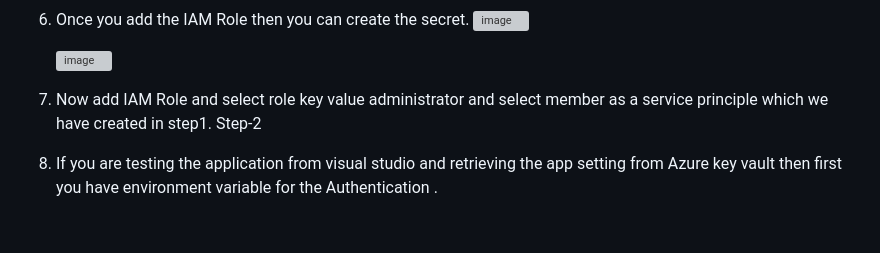
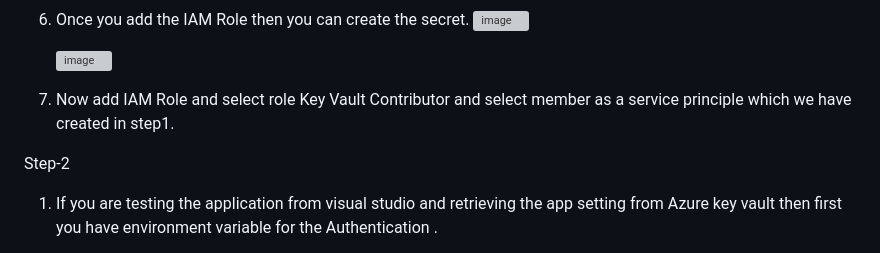
Before and after one commit to shubhamagrawal17/Tutorial, a Markdown page: Connect Dotnet Core Application with Azure Key Vault.md, the part around the change. Drawn GitHub-style; blank space fills up the shorter version; grey boxes are pictures that could not be loaded.

```diff
--- a/Connect Dotnet Core Application with Azure Key Vault.md
+++ b/Connect Dotnet Core Application with Azure Key Vault.md
@@ -27,7 +27,8 @@ Step-1
 
 
 
-8.	Now add IAM Role and select role key value administrator and select member as a service principle which we have created in step1.
+8.	Now add IAM Role and select role Key Vault Contributor and select member as a service principle which we have created in step1.
+
 Step-2
 1.	If you are testing the application from visual studio and retrieving the app setting from Azure key vault then first you have environment variable for the Authentication .
 
```
